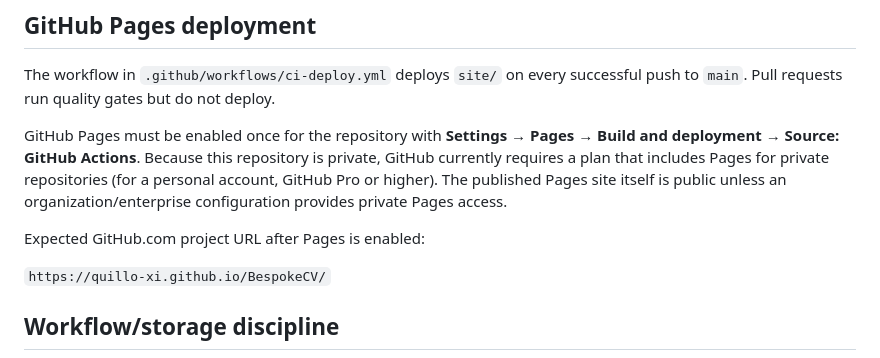
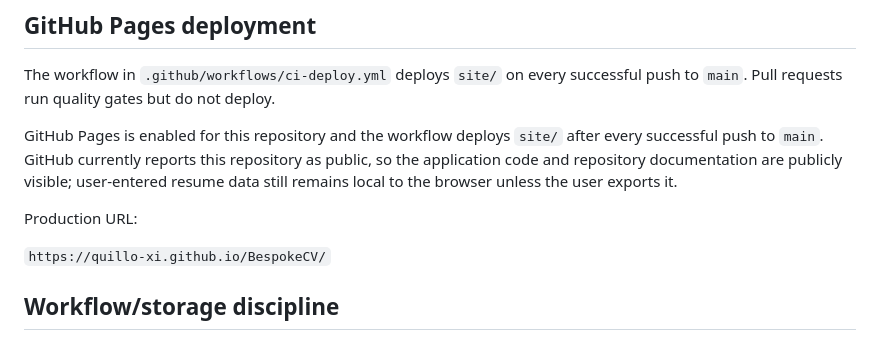
Before and after one commit to quillo-xi/BespokeCV, a Markdown page: README.md, the part around the change. Drawn GitHub-style.

Commit message:
docs: align Pages and privacy status

```diff
--- a/README.md
+++ b/README.md
@@ -50,9 +50,9 @@ npm run check
 
 The workflow in `.github/workflows/ci-deploy.yml` deploys `site/` on every successful push to `main`. Pull requests run quality gates but do not deploy.
 
-GitHub Pages must be enabled once for the repository with **Settings → Pages → Build and deployment → Source: GitHub Actions**. Because this repository is private, GitHub currently requires a plan that includes Pages for private repositories (for a personal account, GitHub Pro or higher). The published Pages site itself is public unless an organization/enterprise configuration provides private Pages access.
+GitHub Pages is enabled for this repository and the workflow deploys `site/` after every successful push to `main`. GitHub currently reports this repository as public, so the application code and repository documentation are publicly visible; user-entered resume data still remains local to the browser unless the user exports it.
 
-Expected GitHub.com project URL after Pages is enabled:
+Production URL:
 
 `https://quillo-xi.github.io/BespokeCV/`
 
```
